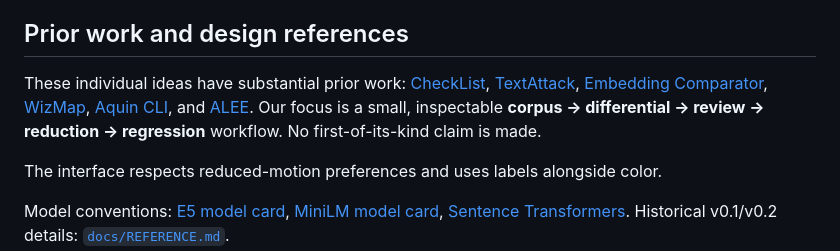
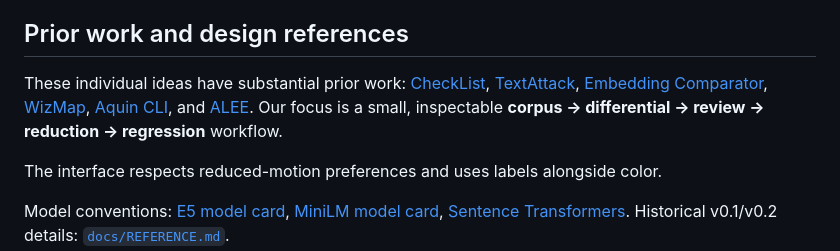
Before and after one commit to Kitho-Lee/embedding-microscope, a Markdown page: README.md, the part around the change. Rendered like a GitHub page.

Commit message:
Simplify README wording

```diff
--- a/README.md
+++ b/README.md
@@ -181,7 +181,7 @@ Run and review state persists in `work/lab.sqlite`, excluded from Git. Set `EM_L
 
 ## Prior work and design references
 
-These individual ideas have substantial prior work: [CheckList](https://github.com/marcotcr/checklist), [TextAttack](https://github.com/QData/TextAttack), [Embedding Comparator](https://vis.mit.edu/pubs/embedding-comparator.pdf), [WizMap](https://github.com/poloclub/wizmap), [Aquin CLI](https://www.aquin.app/docs/inspection/embedding), and [ALEE](https://github.com/Andrian0s/any-lang-embed-eval). Our focus is a small, inspectable **corpus → differential → review → reduction → regression** workflow. No first-of-its-kind claim is made.
+These individual ideas have substantial prior work: [CheckList](https://github.com/marcotcr/checklist), [TextAttack](https://github.com/QData/TextAttack), [Embedding Comparator](https://vis.mit.edu/pubs/embedding-comparator.pdf), [WizMap](https://github.com/poloclub/wizmap), [Aquin CLI](https://www.aquin.app/docs/inspection/embedding), and [ALEE](https://github.com/Andrian0s/any-lang-embed-eval). Our focus is a small, inspectable **corpus → differential → review → reduction → regression** workflow.
 
 The interface respects reduced-motion preferences and uses labels alongside color.
 
```
Also changed, not shown: README.zh-CN.md (+1 -1 lines), README.zh-Hant.md (+1 -1 lines).
